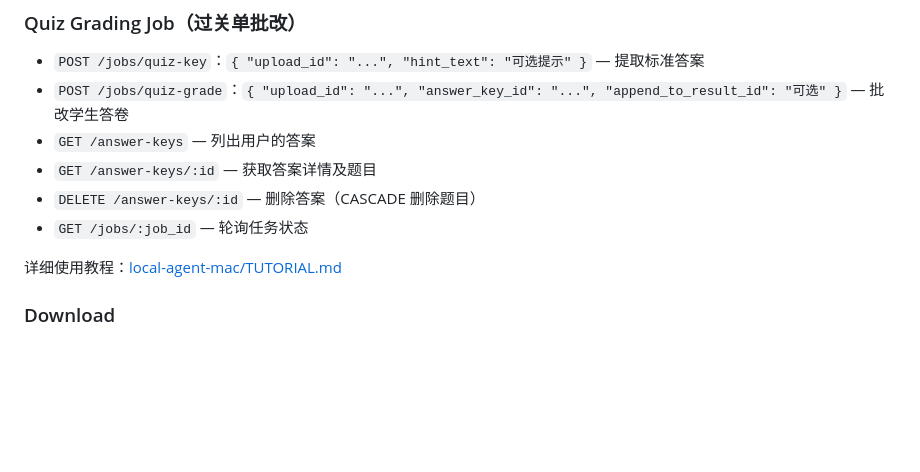
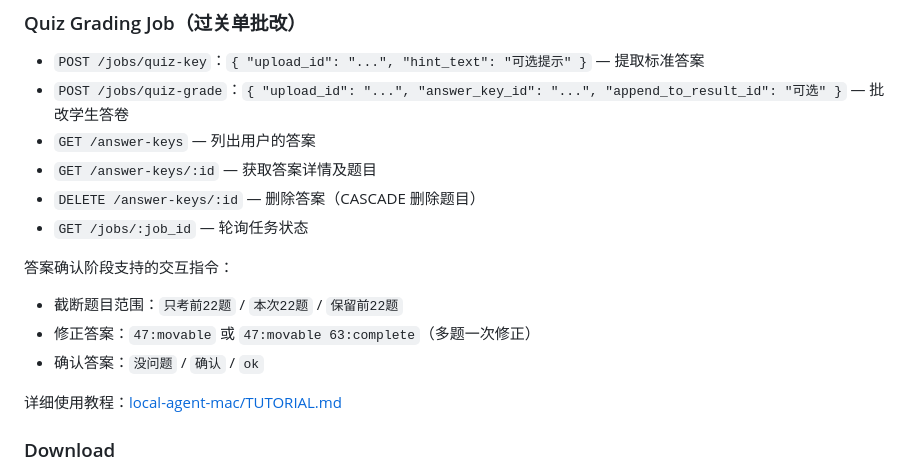
Before and after one commit to Mingxi-Farron/SmartMarker, a Markdown page: README.md, the part around the change. Drawn GitHub-style; blank space fills up the shorter version.

```diff
--- a/README.md
+++ b/README.md
@@ -131,6 +131,11 @@ PPT 状态机：
 - `DELETE /answer-keys/:id` — 删除答案（CASCADE 删除题目）
 - `GET /jobs/:job_id` — 轮询任务状态
 
+答案确认阶段支持的交互指令：
+- 截断题目范围：`只考前22题` / `本次22题` / `保留前22题`
+- 修正答案：`47:movable` 或 `47:movable 63:complete`（多题一次修正）
+- 确认答案：`没问题` / `确认` / `ok`
+
 详细使用教程：[local-agent-mac/TUTORIAL.md](local-agent-mac/TUTORIAL.md)
 
 ### Download
```
Also changed, not shown: local-agent-mac/TUTORIAL.md (+6 -4 lines).
